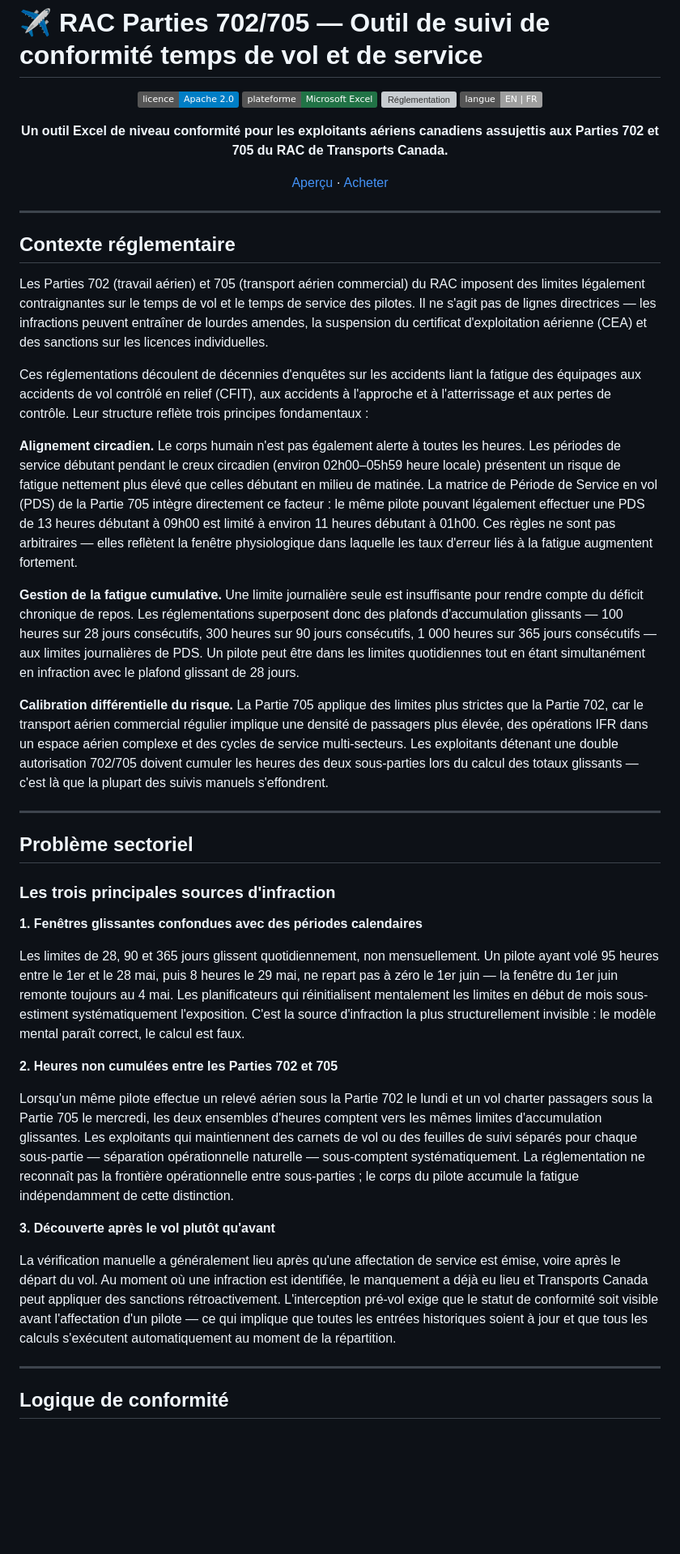
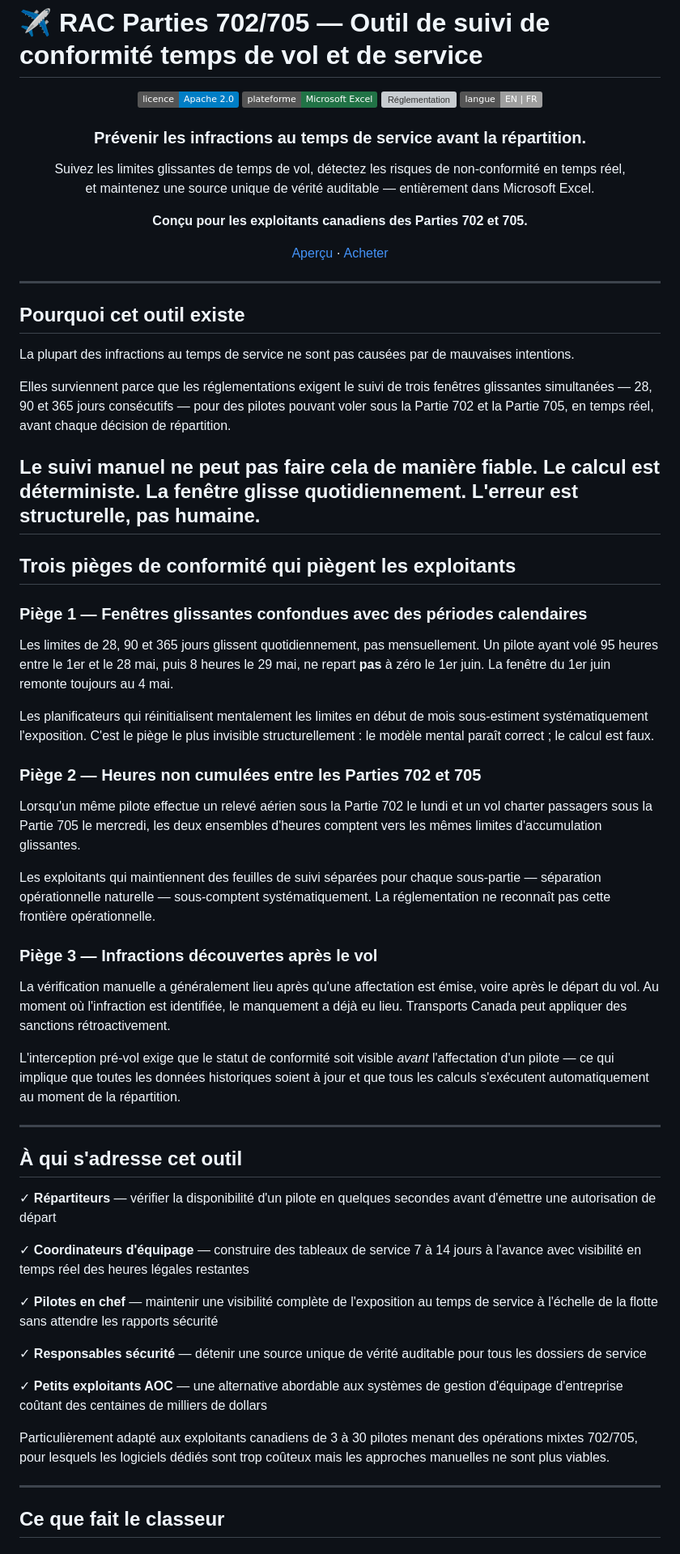
Before and after one commit to HyVoid/Aviation-Compliance-Research-Repository, a Markdown page: README.md, the part around one of its changes. Shown at 81% size. GitHub-like rendering; badges without logos; blank space fills up the shorter version; grey boxes are pictures that could not be loaded.

```diff
--- a/README.md
+++ b/README.md
@@ -176,45 +239,82 @@ Distributed under the [Apache License 2.0](https://www.apache.org/licenses/LICEN
 ![Réglementation](https://img.shields.io/badge/réglementation-RAC%20702%2F705-red)
 ![Langue](https://img.shields.io/badge/langue-EN%20%7C%20FR-lightgrey)
 
-**Un outil Excel de niveau conformité pour les exploitants aériens canadiens assujettis aux Parties 702 et 705 du RAC de Transports Canada.**
+### Prévenir les infractions au temps de service avant la répartition.
 
-[Aperçu](#apercu-fr) · [Acheter](https://alexhasgreatestuff.gumroad.com/l/dutytracker)
+Suivez les limites glissantes de temps de vol, détectez les risques de non-conformité en temps réel,
+et maintenez une source unique de vérité auditable — entièrement dans Microsoft Excel.
+
+**Conçu pour les exploitants canadiens des Parties 702 et 705.**
+
+[Aperçu](#apercu-fr) · [Acheter](https://alexhasgreatestuff.gumroad.com/l/njeyey)
 
 </div>
 
 ---
 
-## Contexte réglementaire
+## Pourquoi cet outil existe
 
-Les Parties 702 (travail aérien) et 705 (transport aérien commercial) du RAC imposent des limites légalement contraignantes sur le temps de vol et le temps de service des pilotes. Il ne s'agit pas de lignes directrices — les infractions peuvent entraîner de lourdes amendes, la suspension du certificat d'exploitation aérienne (CEA) et des sanctions sur les licences individuelles.
+La plupart des infractions au temps de service ne sont pas causées par de mauvaises intentions.
 
-Ces réglementations découlent de décennies d'enquêtes sur les accidents liant la fatigue des équipages aux accidents de vol contrôlé en relief (CFIT), aux accidents à l'approche et à l'atterrissage et aux pertes de contrôle. Leur structure reflète trois principes fondamentaux :
+Elles surviennent parce que les réglementations exigent le suivi de trois fenêtres glissantes
+simultanées — 28, 90 et 365 jours consécutifs — pour des pilotes pouvant voler sous la Partie 702
+et la Partie 705, en temps réel, avant chaque décision de répartition.
 
-**Alignement circadien.** Le corps humain n'est pas également alerte à toutes les heures. Les périodes de service débutant pendant le creux circadien (environ 02h00–05h59 heure locale) présentent un risque de fatigue nettement plus élevé que celles débutant en milieu de matinée. La matrice de Période de Service en vol (PDS) de la Partie 705 intègre directement ce facteur : le même pilote pouvant légalement effectuer une PDS de 13 heures débutant à 09h00 est limité à environ 11 heures débutant à 01h00. Ces règles ne sont pas arbitraires — elles reflètent la fenêtre physiologique dans laquelle les taux d'erreur liés à la fatigue augmentent fortement.
+Le suivi manuel ne peut pas faire cela de manière fiable. Le calcul est déterministe.
+La fenêtre glisse quotidiennement. L'erreur est structurelle, pas humaine.
+---
 
-**Gestion de la fatigue cumulative.** Une limite journalière seule est insuffisante pour rendre compte du déficit chronique de repos. Les réglementations superposent donc des plafonds d'accumulation glissants — 100 heures sur 28 jours consécutifs, 300 heures sur 90 jours consécutifs, 1 000 heures sur 365 jours consécutifs — aux limites journalières de PDS. Un pilote peut être dans les limites quotidiennes tout en étant simultanément en infraction avec le plafond glissant de 28 jours.
+## Trois pièges de conformité qui piègent les exploitants
 
-**Calibration différentielle du risque.** La Partie 705 applique des limites plus strictes que la Partie 702, car le transport aérien commercial régulier implique une densité de passagers plus élevée, des opérations IFR dans un espace aérien complexe et des cycles de service multi-secteurs. Les exploitants détenant une double autorisation 702/705 doivent cumuler les heures des deux sous-parties lors du calcul des totaux glissants — c'est là que la plupart des suivis manuels s'effondrent.
+### Piège 1 — Fenêtres glissantes confondues avec des périodes calendaires
+
+Les limites de 28, 90 et 365 jours glissent quotidiennement, pas mensuellement.
+Un pilote ayant volé 95 heures entre le 1er et le 28 mai, puis 8 heures le 29 mai,
+ne repart **pas** à zéro le 1er juin. La fenêtre du 1er juin remonte toujours au 4 mai.
+
+Les planificateurs qui réinitialisent mentalement les limites en début de mois sous-estiment
+systématiquement l'exposition. C'est le piège le plus invisible structurellement :
+le modèle mental paraît correct ; le calcul est faux.
+
+### Piège 2 — Heures non cumulées entre les Parties 702 et 705
+
+Lorsqu'un même pilote effectue un relevé aérien sous la Partie 702 le lundi et un vol charter
+passagers sous la Partie 705 le mercredi, les deux ensembles d'heures comptent vers les mêmes
+limites d'accumulation glissantes.
+
+Les exploitants qui maintiennent des feuilles de suivi séparées pour chaque sous-partie —
+séparation opérationnelle naturelle — sous-comptent systématiquement.
+La réglementation ne reconnaît pas cette frontière opérationnelle.
+
+### Piège 3 — Infractions découvertes après le vol
+
+La vérification manuelle a généralement lieu après qu'une affectation est émise,
+voire après le départ du vol. Au moment où l'infraction est identifiée, le manquement
+a déjà eu lieu. Transports Canada peut appliquer des sanctions rétroactivement.
+
+L'interception pré-vol exige que le statut de conformité soit visible *avant* l'affectation
+d'un pilote — ce qui implique que toutes les données historiques soient à jour et que tous
+les calculs s'exécutent automatiquement au moment de la répartition.
 
 ---
 
-## Problème sectoriel
+## À qui s'adresse cet outil
 
-### Les trois principales sources d'infraction
+✓ **Répartiteurs** — vérifier la disponibilité d'un pilote en quelques secondes avant d'émettre une autorisation de départ
 
-**1. Fenêtres glissantes confondues avec des périodes calendaires**
+✓ **Coordinateurs d'équipage** — construire des tableaux de service 7 à 14 jours à l'avance avec visibilité en temps réel des heures légales restantes
 
-Les limites de 28, 90 et 365 jours glissent quotidiennement, non mensuellement. Un pilote ayant volé 95 heures entre le 1er et le 28 mai, puis 8 heures le 29 mai, ne repart pas à zéro le 1er juin — la fenêtre du 1er juin remonte toujours au 4 mai. Les planificateurs qui réinitialisent mentalement les limites en début de mois sous-estiment systématiquement l'exposition. C'est la source d'infraction la plus structurellement invisible : le modèle mental paraît correct, le calcul est faux.
+✓ **Pilotes en chef** — maintenir une visibilité complète de l'exposition au temps de service à l'échelle de la flotte sans attendre les rapports sécurité
 
-**2. Heures non cumulées entre les Parties 702 et 705**
+✓ **Responsables sécurité** — détenir une source unique de vérité auditable pour tous les dossiers de service
 
-Lorsqu'un même pilote effectue un relevé aérien sous la Partie 702 le lundi et un vol charter passagers sous la Partie 705 le mercredi, les deux ensembles d'heures comptent vers les mêmes limites d'accumulation glissantes. Les exploitants qui maintiennent des carnets de vol ou des feuilles de suivi séparés pour chaque sous-partie — séparation opérationnelle naturelle — sous-comptent systématiquement. La réglementation ne reconnaît pas la frontière opérationnelle entre sous-parties ; le corps du pilote accumule la fatigue indépendamment de cette distinction.
+✓ **Petits exploitants AOC** — une alternative abordable aux systèmes de gestion d'équipage d'entreprise coûtant des centaines de milliers de dollars
 
-**3. Découverte après le vol plutôt qu'avant**
-
-La vérification manuelle a généralement lieu après qu'une affectation de service est émise, voire après le départ du vol. Au moment où une infraction est identifiée, le manquement a déjà eu lieu et Transports Canada peut appliquer des sanctions rétroactivement. L'interception pré-vol exige que le statut de conformité soit visible avant l'affectation d'un pilote — ce qui implique que toutes les entrées historiques soient à jour et que tous les calculs s'exécutent automatiquement au moment de la répartition.
+Particulièrement adapté aux exploitants canadiens de 3 à 30 pilotes menant des opérations
+mixtes 702/705, pour lesquels les logiciels dédiés sont trop coûteux mais les approches
+manuelles ne sont plus viables.
 
 ---
 
-## Logique de conformité
+## Ce que fait le classeur
 
```
Also changed, not shown: other parts of README.md (+245 -146 lines).
